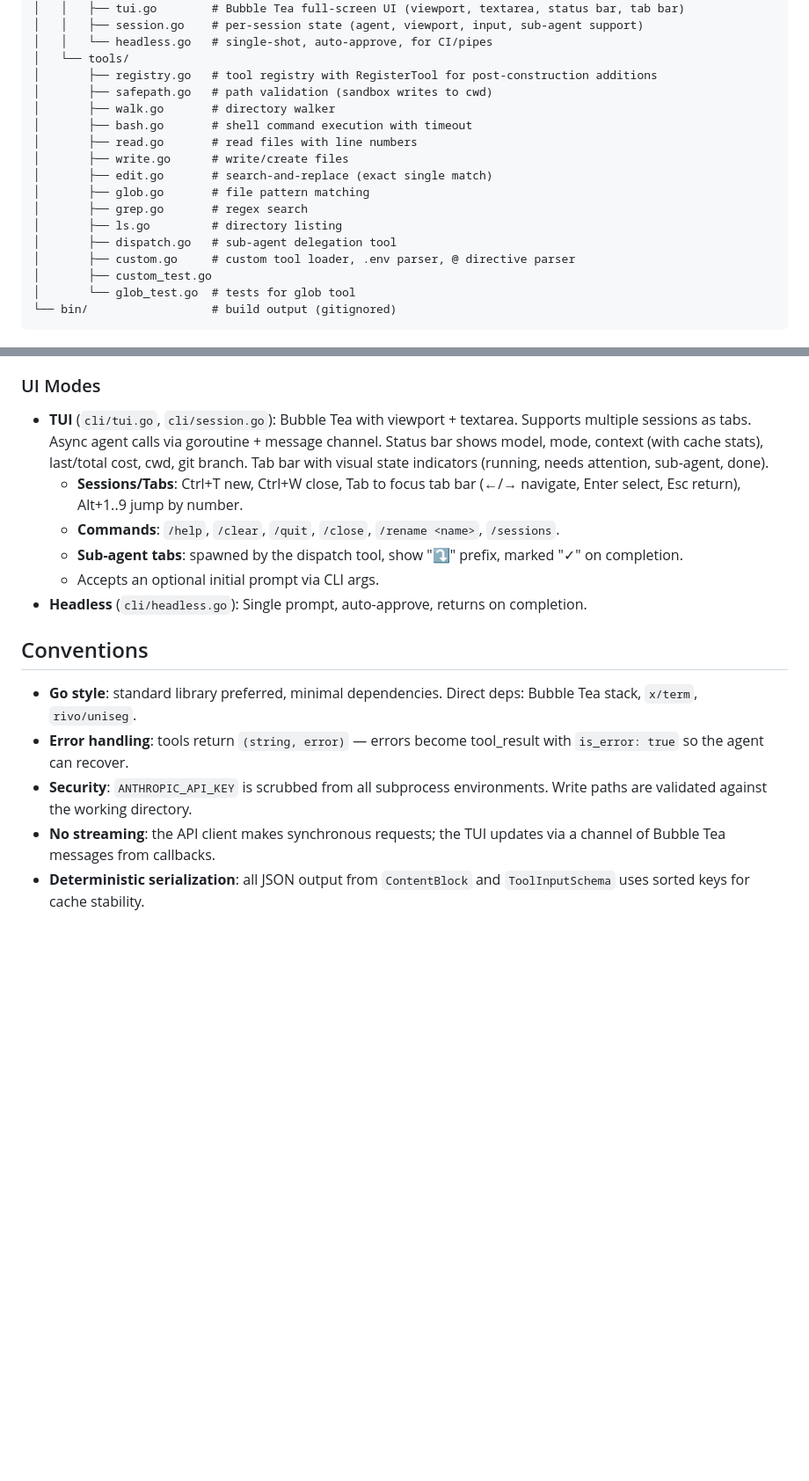
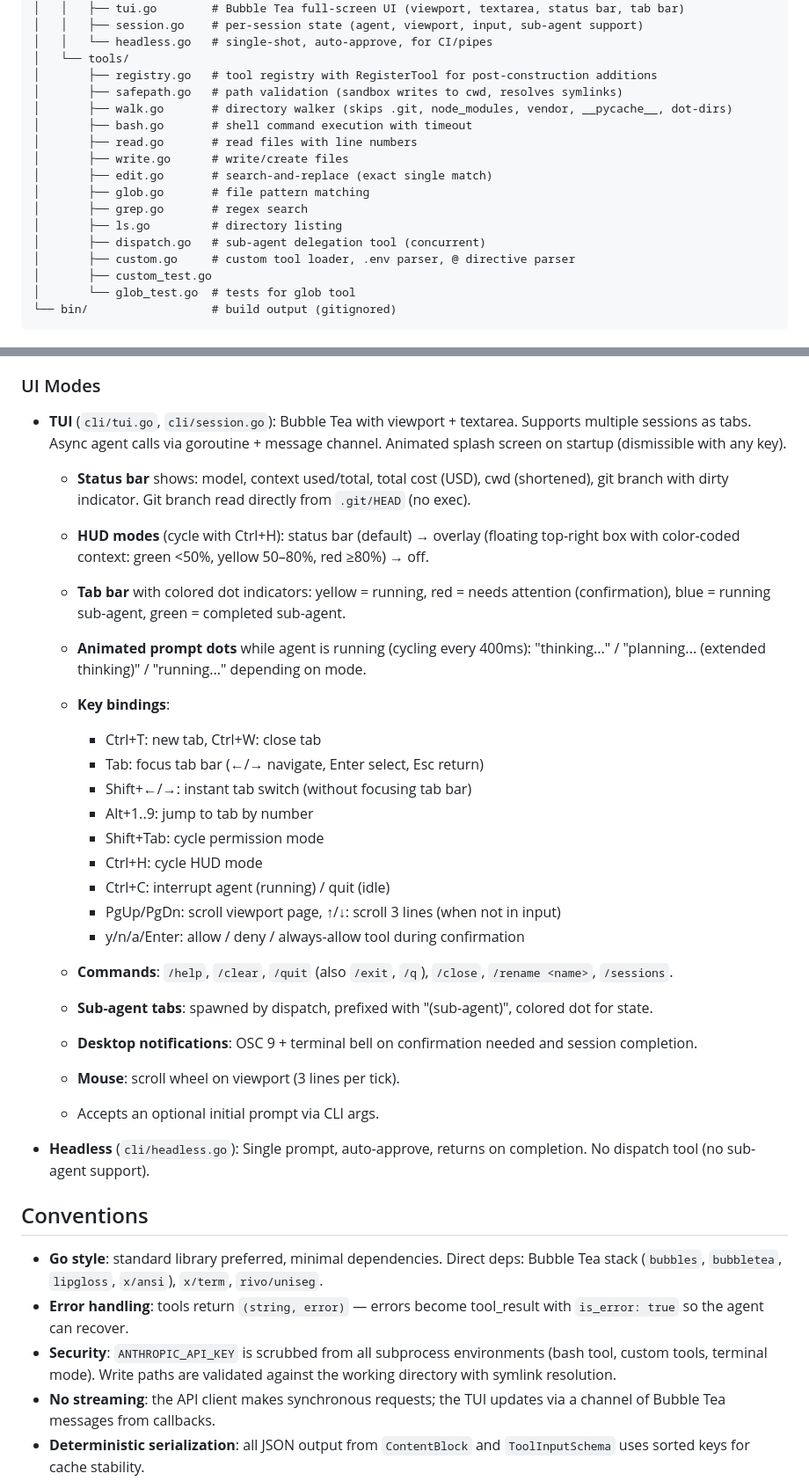
Before and after one commit to abrinsmead/cogent, a Markdown page: AGENTS.md, 2 parts joined by grey strips. Shown at 88% size. Drawn GitHub-style; blank space fills up the shorter version.

```diff
--- a/AGENTS.md
+++ b/AGENTS.md
@@ -29,8 +29,8 @@ cogent/
 │   │   └── headless.go   # single-shot, auto-approve, for CI/pipes
 │   └── tools/
 │       ├── registry.go   # tool registry with RegisterTool for post-construction additions
-│       ├── safepath.go   # path validation (sandbox writes to cwd)
-│       ├── walk.go       # directory walker
+│       ├── safepath.go   # path validation (sandbox writes to cwd, resolves symlinks)
+│       ├── walk.go       # directory walker (skips .git, node_modules, vendor, __pycache__, dot-dirs)
 │       ├── bash.go       # shell command execution with timeout
 │       ├── read.go       # read files with line numbers
 │       ├── write.go      # write/create files
@@ -38,7 +38,7 @@ cogent/
 │       ├── glob.go       # file pattern matching
 │       ├── grep.go       # regex search
 │       ├── ls.go         # directory listing
-│       ├── dispatch.go   # sub-agent delegation tool
+│       ├── dispatch.go   # sub-agent delegation tool (concurrent)
 │       ├── custom.go     # custom tool loader, .env parser, @ directive parser
 │       ├── custom_test.go
 │       └── glob_test.go  # tests for glob tool
@@ -129,18 +166,44 @@ Every tool implements `tools.Tool` (Definition, Execute, RequiresConfirmation).
 
 ### UI Modes
 
-- **TUI** (`cli/tui.go`, `cli/session.go`): Bubble Tea with viewport + textarea. Supports multiple sessions as tabs. Async agent calls via goroutine + message channel. Status bar shows model, mode, context (with cache stats), last/total cost, cwd, git branch. Tab bar with visual state indicators (running, needs attention, sub-agent, done).
-  - **Sessions/Tabs**: Ctrl+T new, Ctrl+W close, Tab to focus tab bar (←/→ navigate, Enter select, Esc return), Alt+1..9 jump by number.
-  - **Commands**: `/help`, `/clear`, `/quit`, `/close`, `/rename <name>`, `/sessions`.
-  - **Sub-agent tabs**: spawned by the dispatch tool, show "⤵" prefix, marked "✓" on completion.
+- **TUI** (`cli/tui.go`, `cli/session.go`): Bubble Tea with viewport + textarea. Supports multiple sessions as tabs. Async agent calls via goroutine + message channel. Animated splash screen on startup (dismissible with any key).
+
+  - **Status bar** shows: model, context used/total, total cost (USD), cwd (shortened), git branch with dirty indicator. Git branch read directly from `.git/HEAD` (no exec).
+
+  - **HUD modes** (cycle with Ctrl+H): status bar (default) → overlay (floating top-right box with color-coded context: green <50%, yellow 50–80%, red ≥80%) → off.
+
+  - **Tab bar** with colored dot indicators: yellow = running, red = needs attention (confirmation), blue = running sub-agent, green = completed sub-agent.
+
+  - **Animated prompt dots** while agent is running (cycling every 400ms): "thinking..." / "planning... (extended thinking)" / "running..." depending on mode.
+
+  - **Key bindings**:
+    - Ctrl+T: new tab, Ctrl+W: close tab
+    - Tab: focus tab bar (←/→ navigate, Enter select, Esc return)
+    - Shift+←/→: instant tab switch (without focusing tab bar)
+    - Alt+1..9: jump to tab by number
+    - Shift+Tab: cycle permission mode
+    - Ctrl+H: cycle HUD mode
+    - Ctrl+C: interrupt agent (running) / quit (idle)
+    - PgUp/PgDn: scroll viewport page, ↑/↓: scroll 3 lines (when not in input)
+    - y/n/a/Enter: allow / deny / always-allow tool during confirmation
+
+  - **Commands**: `/help`, `/clear`, `/quit` (also `/exit`, `/q`), `/close`, `/rename <name>`, `/sessions`.
+
+  - **Sub-agent tabs**: spawned by dispatch, prefixed with "(sub-agent)", colored dot for state.
+
+  - **Desktop notifications**: OSC 9 + terminal bell on confirmation needed and session completion.
+
+  - **Mouse**: scroll wheel on viewport (3 lines per tick).
+
   - Accepts an optional initial prompt via CLI args.
-- **Headless** (`cli/headless.go`): Single prompt, auto-approve, returns on completion.
+
+- **Headless** (`cli/headless.go`): Single prompt, auto-approve, returns on completion. No dispatch tool (no sub-agent support).
 
 ## Conventions
 
-- **Go style**: standard library preferred, minimal dependencies. Direct deps: Bubble Tea stack, `x/term`, `rivo/uniseg`.
+- **Go style**: standard library preferred, minimal dependencies. Direct deps: Bubble Tea stack (`bubbles`, `bubbletea`, `lipgloss`, `x/ansi`), `x/term`, `rivo/uniseg`.
 - **Error handling**: tools return `(string, error)` — errors become tool_result with `is_error: true` so the agent can recover.
-- **Security**: `ANTHROPIC_API_KEY` is scrubbed from all subprocess environments. Write paths are validated against the working directory.
+- **Security**: `ANTHROPIC_API_KEY` is scrubbed from all subprocess environments (bash tool, custom tools, terminal mode). Write paths are validated against the working directory with symlink resolution.
 - **No streaming**: the API client makes synchronous requests; the TUI updates via a channel of Bubble Tea messages from callbacks.
 - **Deterministic serialization**: all JSON output from `ContentBlock` and `ToolInputSchema` uses sorted keys for cache stability.
 
```
Also changed, not shown: other parts of AGENTS.md (+55 -18 lines).
